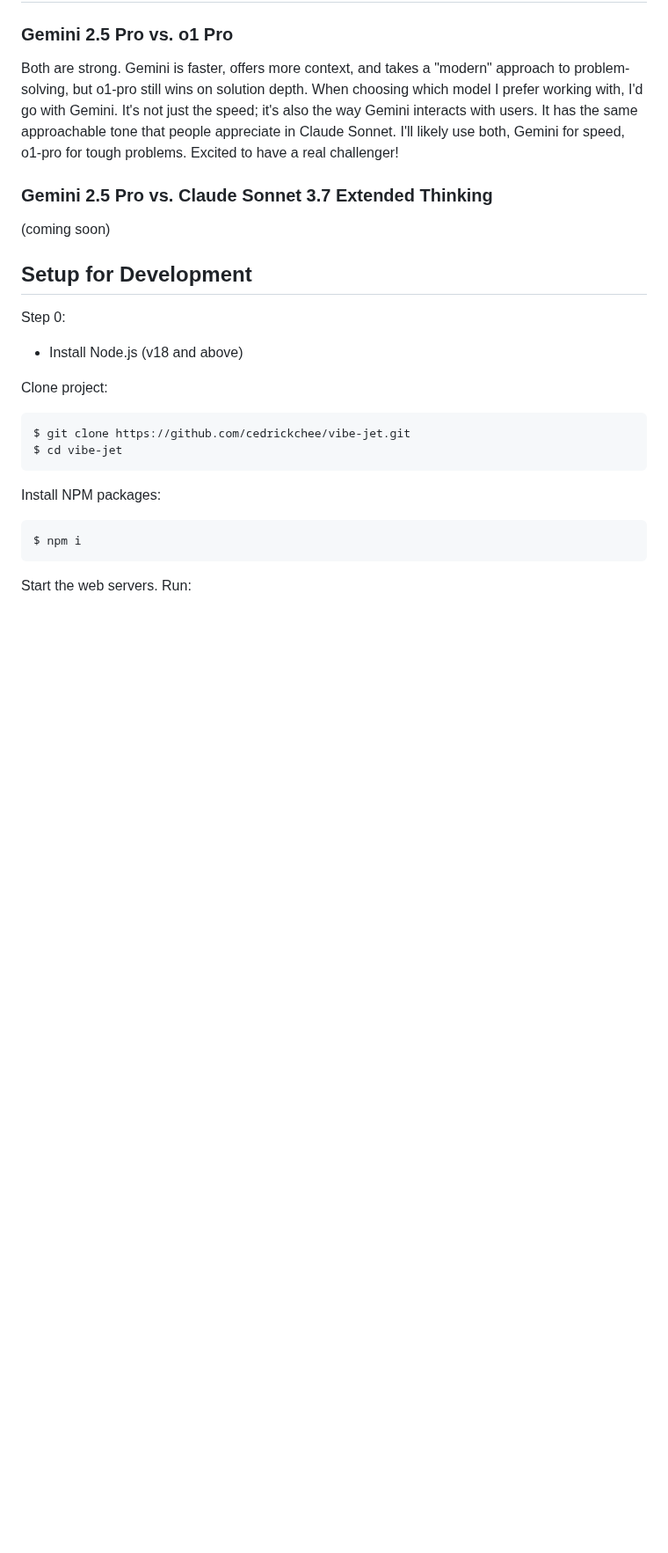
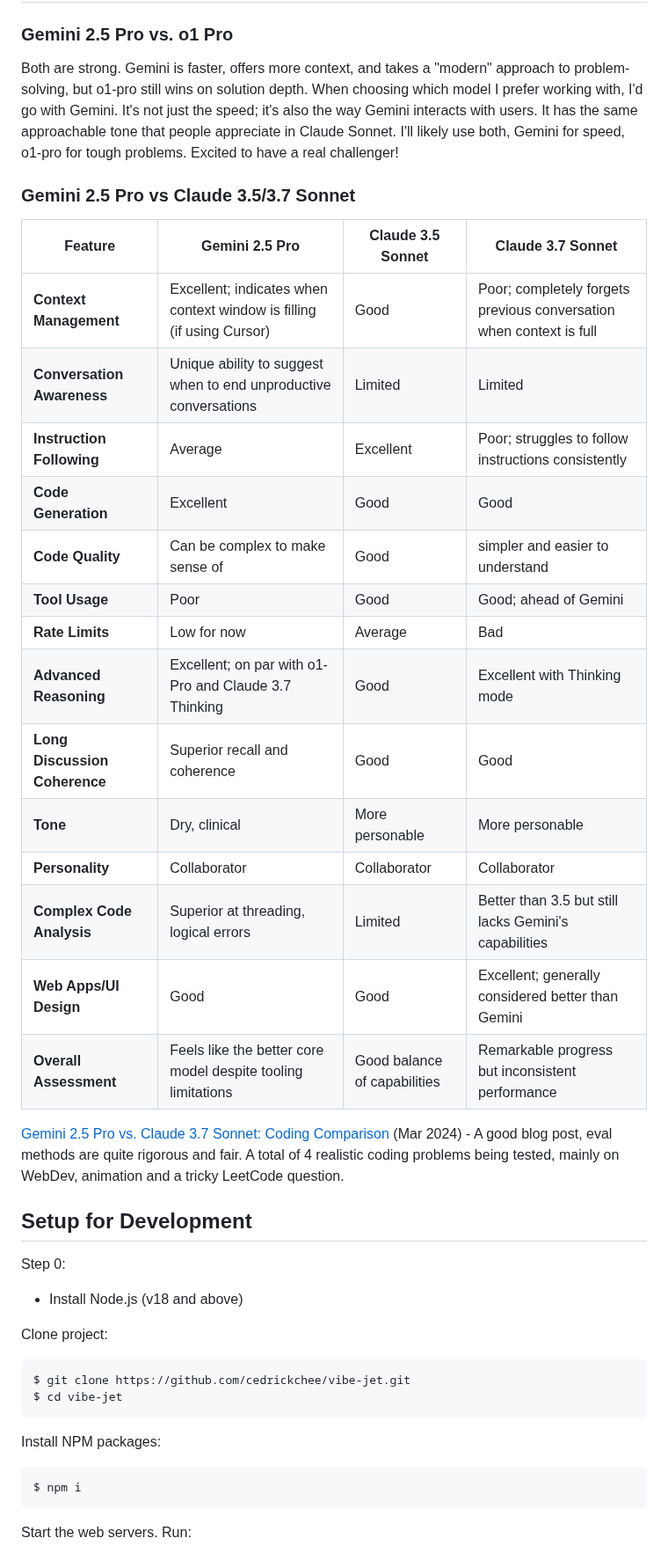
Before and after one commit to cedrickchee/vibe-jet, a Markdown page: README.md, the part around the change. Shown at 88% size. GitHub-like rendering; blank space fills up the shorter version.

Commit message:
docs: add Gemini 2.5 Pro vs Claude 3.5/3.7 Sonnet

```diff
--- a/README.md
+++ b/README.md
@@ -241,9 +241,26 @@ Time and time again, it's reasoning can surprise you (as described in my story).
 
 Both are strong. Gemini is faster, offers more context, and takes a "modern" approach to problem-solving, but o1-pro still wins on solution depth. When choosing which model I prefer working with, I'd go with Gemini. It's not just the speed; it's also the way Gemini interacts with users. It has the same approachable tone that people appreciate in Claude Sonnet. I'll likely use both, Gemini for speed, o1-pro for tough problems. Excited to have a real challenger!
 
-### Gemini 2.5 Pro vs. Claude Sonnet 3.7 Extended Thinking
+### Gemini 2.5 Pro vs Claude 3.5/3.7 Sonnet
 
-(coming soon)
+| Feature | Gemini 2.5 Pro | Claude 3.5 Sonnet | Claude 3.7 Sonnet |
+|---------|---------------|-------------------|-------------------|
+| **Context Management** | Excellent; indicates when context window is filling (if using Cursor) | Good | Poor; completely forgets previous conversation when context is full |
+| **Conversation Awareness** | Unique ability to suggest when to end unproductive conversations | Limited | Limited |
+| **Instruction Following** | Average | Excellent | Poor; struggles to follow instructions consistently |
+| **Code Generation** | Excellent | Good | Good |
+| **Code Quality** | Can be complex to make sense of | Good | simpler and easier to understand |
+| **Tool Usage** | Poor | Good | Good; ahead of Gemini |
+| **Rate Limits** | Low for now | Average | Bad |
+| **Advanced Reasoning** | Excellent; on par with o1-Pro and Claude 3.7 Thinking | Good | Excellent with Thinking mode |
+| **Long Discussion Coherence** | Superior recall and coherence | Good | Good |
+| **Tone** | Dry, clinical | More personable | More personable |
+| **Personality** | Collaborator | Collaborator | Collaborator |
+| **Complex Code Analysis** | Superior at threading, logical errors | Limited | Better than 3.5 but still lacks Gemini's capabilities |
+| **Web Apps/UI Design** | Good | Good | Excellent; generally considered better than Gemini |
+| **Overall Assessment** | Feels like the better core model despite tooling limitations | Good balance of capabilities | Remarkable progress but inconsistent performance |
+
+[Gemini 2.5 Pro vs. Claude 3.7 Sonnet: Coding Comparison](https://composio.dev/blog/gemini-2-5-pro-vs-claude-3-7-sonnet-coding-comparison/) (Mar 2024) - A good blog post, eval methods are quite rigorous and fair. A total of 4 realistic coding problems being tested, mainly on WebDev, animation and a tricky LeetCode question.
 
 ## Setup for Development
 
```
